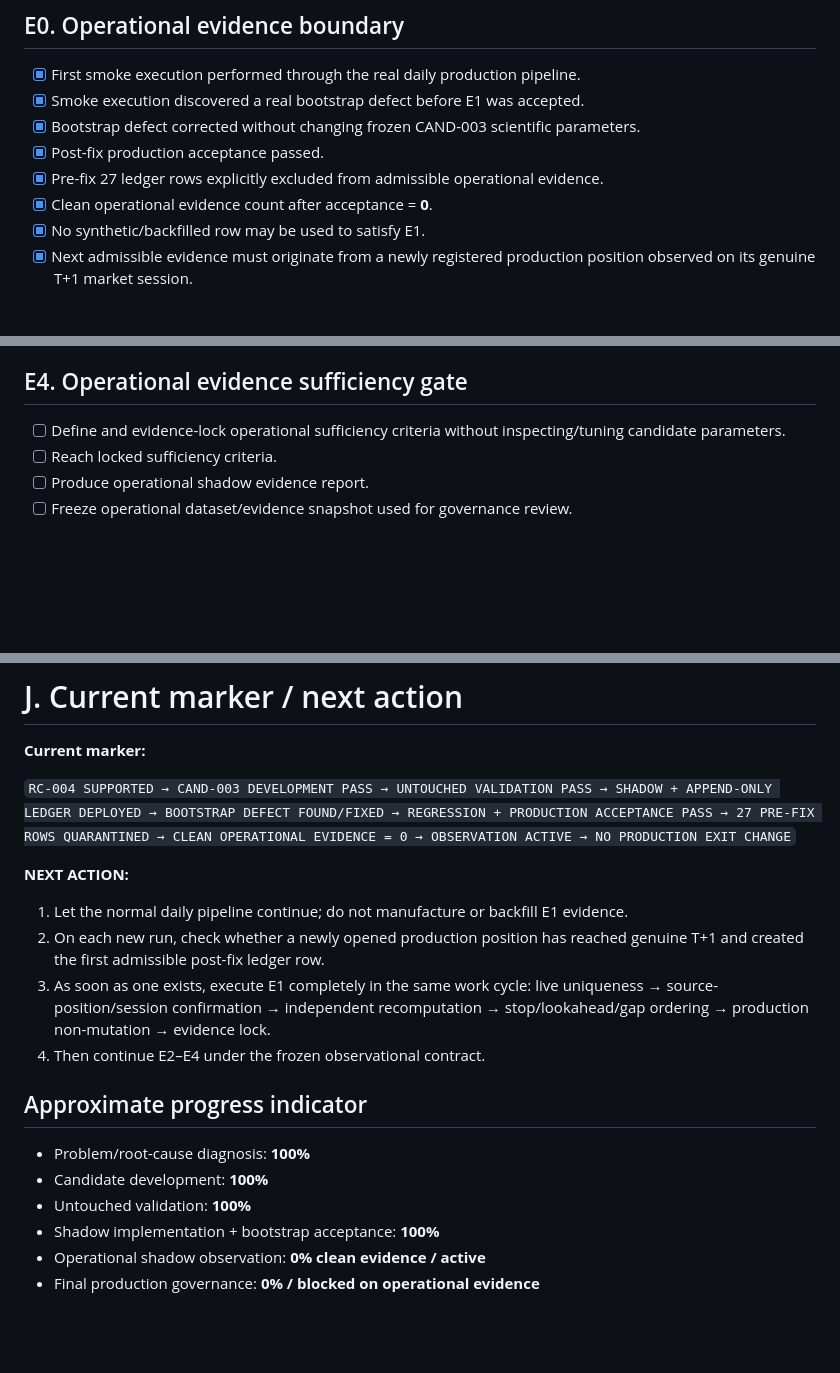
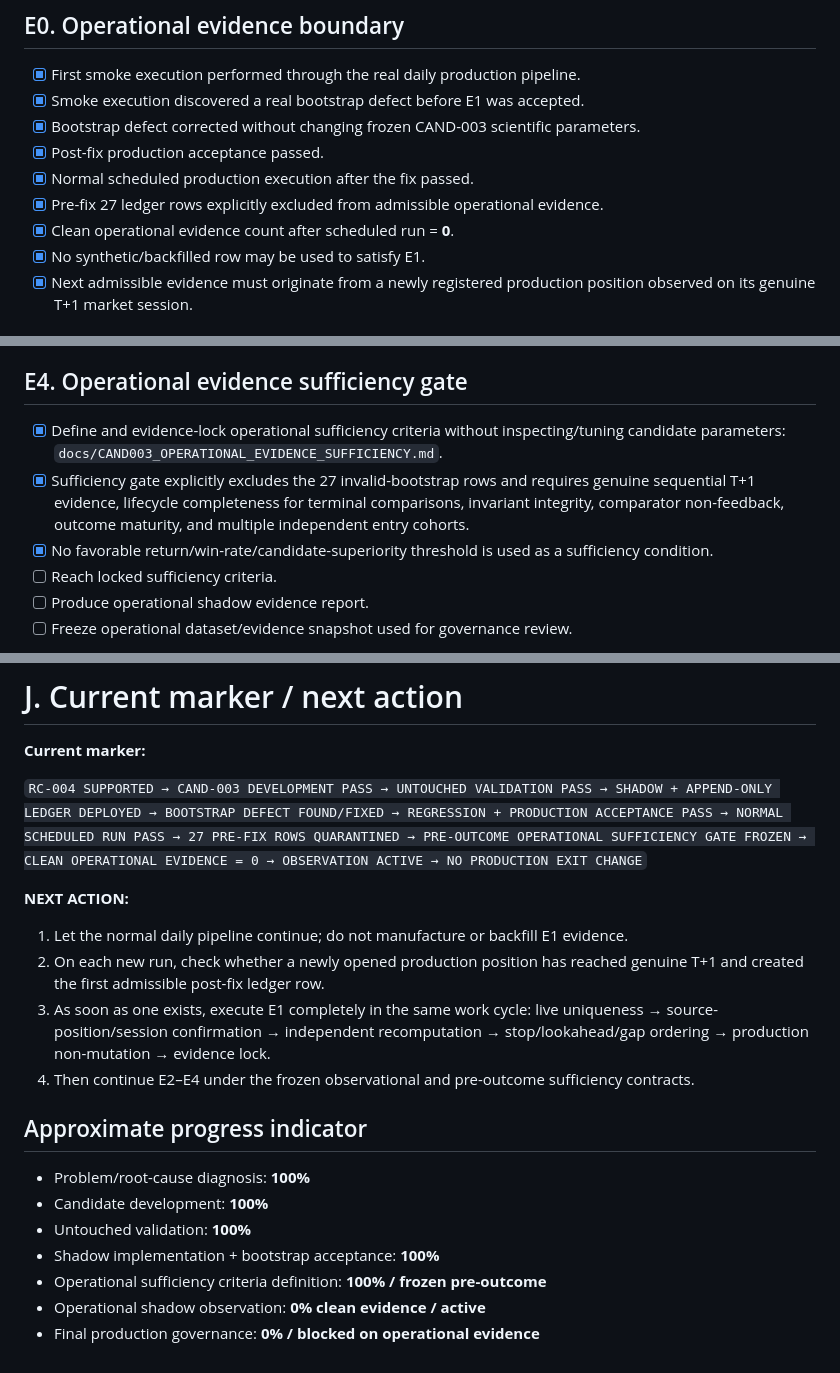
Before and after one commit to azharmz/ussy-trendfoll, a Markdown page: docs/EXIT_WORKSTREAM_PROGRESS_CHECKLIST.md, 3 parts joined by grey strips. Rendered like a GitHub page; blank space fills up the shorter version.

Commit message:
docs: lock CAND-003 operational sufficiency criteria

```diff
--- a/docs/EXIT_WORKSTREAM_PROGRESS_CHECKLIST.md
+++ b/docs/EXIT_WORKSTREAM_PROGRESS_CHECKLIST.md
@@ -107,8 +108,9 @@ This is the **PRIMARY EXIT WORKSTREAM**. Do not start a new exit candidate while
 - [x] Smoke execution discovered a real bootstrap defect before E1 was accepted.
 - [x] Bootstrap defect corrected without changing frozen CAND-003 scientific parameters.
 - [x] Post-fix production acceptance passed.
+- [x] Normal scheduled production execution after the fix passed.
 - [x] Pre-fix 27 ledger rows explicitly excluded from admissible operational evidence.
-- [x] Clean operational evidence count after acceptance = **0**.
+- [x] Clean operational evidence count after scheduled run = **0**.
 - [x] No synthetic/backfilled row may be used to satisfy E1.
 - [x] Next admissible evidence must originate from a newly registered production position observed on its genuine T+1 market session.
 
@@ -146,7 +148,9 @@ This is the **PRIMARY EXIT WORKSTREAM**. Do not start a new exit candidate while
 
 ## E4. Operational evidence sufficiency gate
 
-- [ ] Define and evidence-lock operational sufficiency criteria without inspecting/tuning candidate parameters.
+- [x] Define and evidence-lock operational sufficiency criteria without inspecting/tuning candidate parameters: `docs/CAND003_OPERATIONAL_EVIDENCE_SUFFICIENCY.md`.
+- [x] Sufficiency gate explicitly excludes the 27 invalid-bootstrap rows and requires genuine sequential T+1 evidence, lifecycle completeness for terminal comparisons, invariant integrity, comparator non-feedback, outcome maturity, and multiple independent entry cohorts.
+- [x] No favorable return/win-rate/candidate-superiority threshold is used as a sufficiency condition.
 - [ ] Reach locked sufficiency criteria.
 - [ ] Produce operational shadow evidence report.
 - [ ] Freeze operational dataset/evidence snapshot used for governance review.
@@ -200,14 +204,14 @@ Blocked until Section E has sufficient locked operational evidence. Current auth
 
 **Current marker:**
 
-`RC-004 SUPPORTED → CAND-003 DEVELOPMENT PASS → UNTOUCHED VALIDATION PASS → SHADOW + APPEND-ONLY LEDGER DEPLOYED → BOOTSTRAP DEFECT FOUND/FIXED → REGRESSION + PRODUCTION ACCEPTANCE PASS → 27 PRE-FIX ROWS QUARANTINED → CLEAN OPERATIONAL EVIDENCE = 0 → OBSERVATION ACTIVE → NO PRODUCTION EXIT CHANGE`
+`RC-004 SUPPORTED → CAND-003 DEVELOPMENT PASS → UNTOUCHED VALIDATION PASS → SHADOW + APPEND-ONLY LEDGER DEPLOYED → BOOTSTRAP DEFECT FOUND/FIXED → REGRESSION + PRODUCTION ACCEPTANCE PASS → NORMAL SCHEDULED RUN PASS → 27 PRE-FIX ROWS QUARANTINED → PRE-OUTCOME OPERATIONAL SUFFICIENCY GATE FROZEN → CLEAN OPERATIONAL EVIDENCE = 0 → OBSERVATION ACTIVE → NO PRODUCTION EXIT CHANGE`
 
 **NEXT ACTION:**
 
 1. Let the normal daily pipeline continue; do not manufacture or backfill E1 evidence.
 2. On each new run, check whether a newly opened production position has reached genuine T+1 and created the first admissible post-fix ledger row.
 3. As soon as one exists, execute E1 completely in the same work cycle: live uniqueness → source-position/session confirmation → independent recomputation → stop/lookahead/gap ordering → production non-mutation → evidence lock.
-4. Then continue E2–E4 under the frozen observational contract.
+4. Then continue E2–E4 under the frozen observational and pre-outcome sufficiency contracts.
 
 ## Approximate progress indicator
 
@@ -215,5 +219,6 @@ Blocked until Section E has sufficient locked operational evidence. Current auth
 - Candidate development: **100%**
 - Untouched validation: **100%**
 - Shadow implementation + bootstrap acceptance: **100%**
+- Operational sufficiency criteria definition: **100% / frozen pre-outcome**
 - Operational shadow observation: **0% clean evidence / active**
 - Final production governance: **0% / blocked on operational evidence**
```
Also changed, not shown: other parts of docs/EXIT_WORKSTREAM_PROGRESS_CHECKLIST.md (+1 -0 lines).
